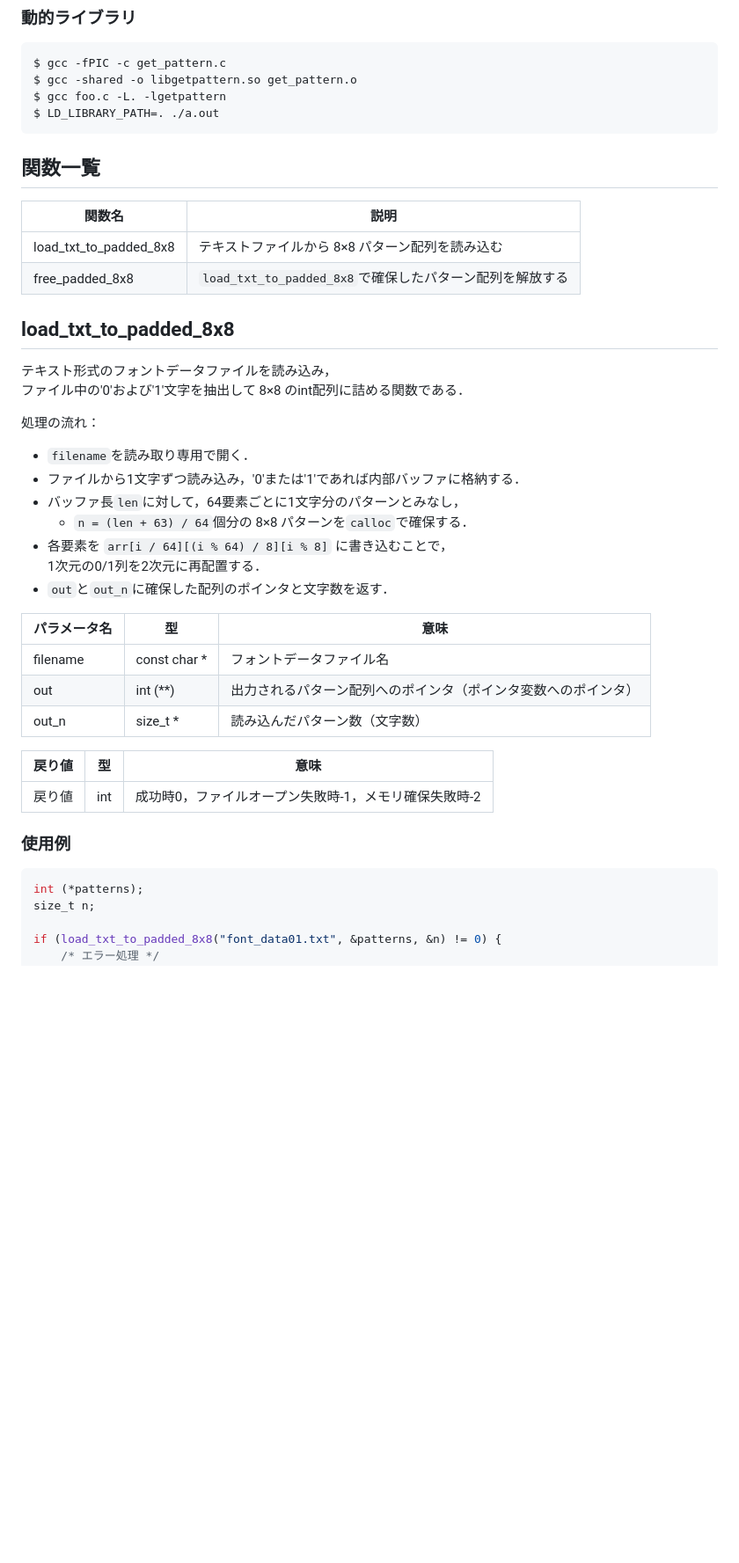
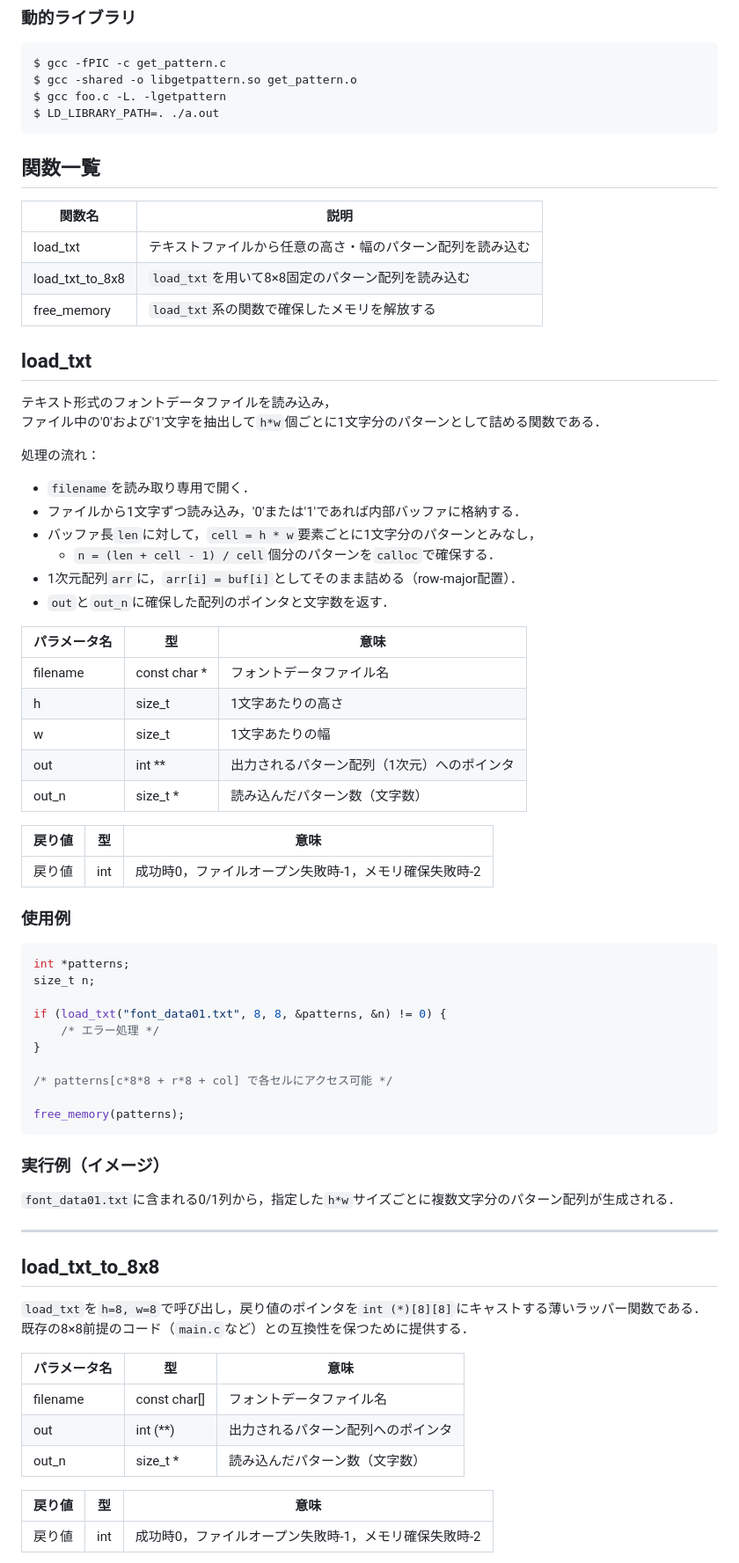
Before and after one commit to IY-del/univ, a Markdown page: plang_report26G1012_spec.md, the part around one of its changes. Shown at 88% size. GitHub-like rendering; blank space fills up the shorter version.

Commit message:
Refactor get_pattern section to replace load_txt_to_padded_8x8 and free_padded_8x8 with load_txt, load_txt_to_8x8, and free_memory for improved flexibility

````diff
--- a/plang_report26G1012_spec.md
+++ b/plang_report26G1012_spec.md
@@ -136,32 +138,33 @@ $ gcc foo.c -L. -lgetpattern
 $ LD_LIBRARY_PATH=. ./a.out
 ```
 
-
 ## 関数一覧
 
 関数名 | 説明
 -|-
-load_txt_to_padded_8x8 | テキストファイルから 8×8 パターン配列を読み込む
-free_padded_8x8 | `load_txt_to_padded_8x8`で確保したパターン配列を解放する
+load_txt | テキストファイルから任意の高さ・幅のパターン配列を読み込む
+load_txt_to_8x8 | `load_txt`を用いて8×8固定のパターン配列を読み込む
+free_memory | `load_txt`系の関数で確保したメモリを解放する
 
-## load_txt_to_padded_8x8
+## load_txt
 
 テキスト形式のフォントデータファイルを読み込み，
-ファイル中の'0'および'1'文字を抽出して 8×8 のint配列に詰める関数である．
+ファイル中の'0'および'1'文字を抽出して`h*w`個ごとに1文字分のパターンとして詰める関数である．
 
 処理の流れ：
 - `filename`を読み取り専用で開く．
 - ファイルから1文字ずつ読み込み，'0'または'1'であれば内部バッファに格納する．
-- バッファ長`len`に対して，64要素ごとに1文字分のパターンとみなし，
-  - `n = (len + 63) / 64`個分の 8×8 パターンを`calloc`で確保する．
-- 各要素を `arr[i / 64][(i % 64) / 8][i % 8]` に書き込むことで，
-  1次元の0/1列を2次元に再配置する．
+- バッファ長`len`に対して，`cell = h * w`要素ごとに1文字分のパターンとみなし，
+  - `n = (len + cell - 1) / cell`個分のパターンを`calloc`で確保する．
+- 1次元配列`arr`に，`arr[i] = buf[i]`としてそのまま詰める（row-major配置）．
 - `out`と`out_n`に確保した配列のポインタと文字数を返す．
 
 パラメータ名 | 型 | 意味
 -|-|-
 filename | const char * | フォントデータファイル名
-out | int (**) | 出力されるパターン配列へのポインタ（ポインタ変数へのポインタ）
+h | size_t | 1文字あたりの高さ
+w | size_t | 1文字あたりの幅
+out | int ** | 出力されるパターン配列（1次元）へのポインタ
 out_n | size_t * | 読み込んだパターン数（文字数）
 
 戻り値 | 型 | 意味
@@ -171,7 +174,36 @@ out_n | size_t * | 読み込んだパターン数（文字数）
 ### 使用例
 
 ```c
-int (*patterns);
+int *patterns;
 size_t n;
 
-if (load_txt_to_padded_8x8("font_data01.txt", &patterns, &n) != 0) {
+if (load_txt("font_data01.txt", 8, 8, &patterns, &n) != 0) {
+    /* エラー処理 */
+}
+
+/* patterns[c*8*8 + r*8 + col] で各セルにアクセス可能 */
+
+free_memory(patterns);
+```
+
+### 実行例（イメージ）
+
+`font_data01.txt`に含まれる0/1列から，指定した`h*w`サイズごとに複数文字分のパターン配列が生成される．
+
+***
+
+## load_txt_to_8x8
+
+`load_txt`を`h=8, w=8`で呼び出し，戻り値のポインタを`int (*)[8][8]`にキャストする薄いラッパー関数である．
+既存の8×8前提のコード（`main.c`など）との互換性を保つために提供する．
+
+パラメータ名 | 型 | 意味
+-|-|-
+filename | const char[] | フォントデータファイル名
+out | int (**) | 出力されるパターン配列へのポインタ
+out_n | size_t * | 読み込んだパターン数（文字数）
+
+戻り値 | 型 | 意味
+-|-|-
+戻り値 | int | 成功時0，ファイルオープン失敗時-1，メモリ確保失敗時-2
+
````
Also changed, not shown: other parts of plang_report26G1012_spec.md (+20 -11 lines).
